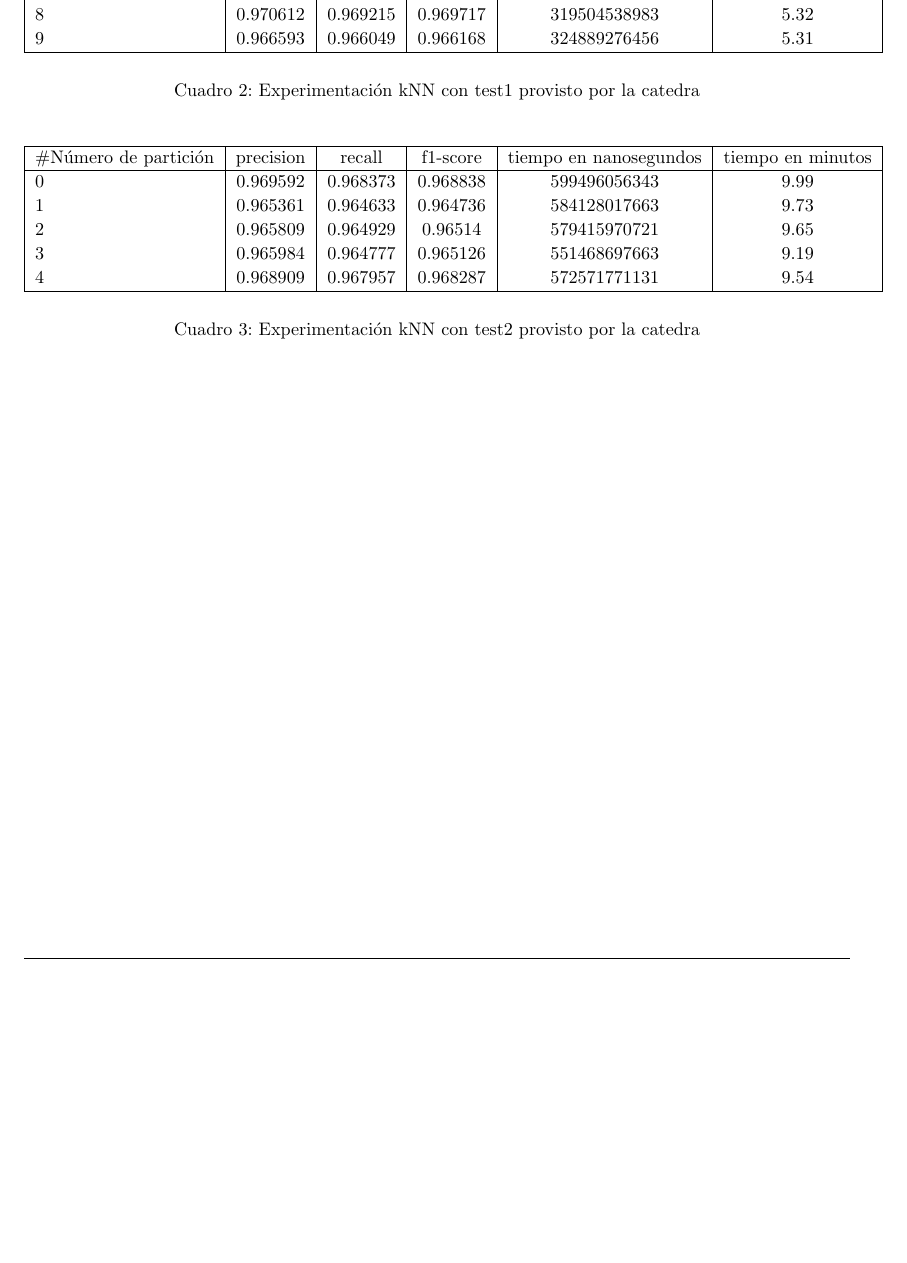
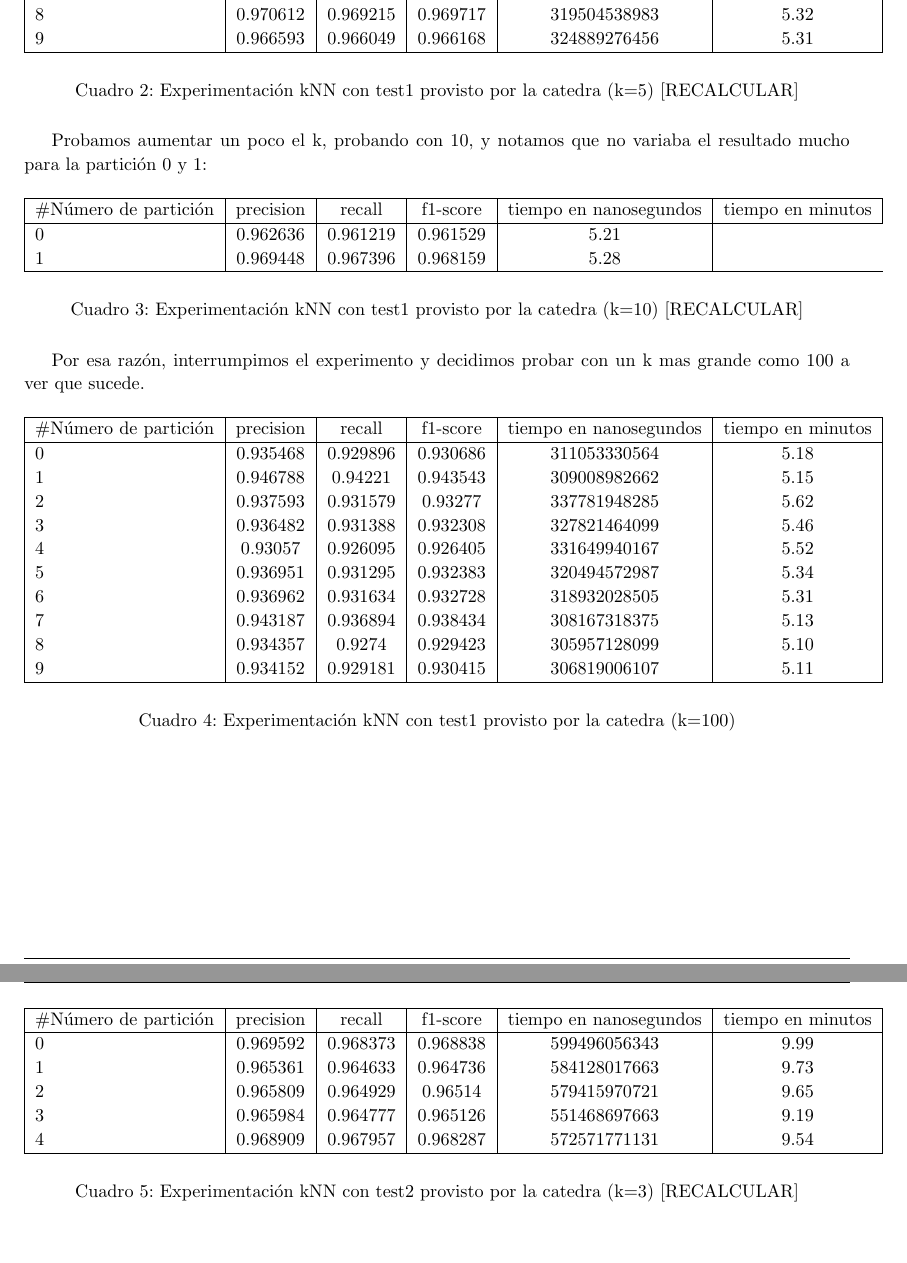
Before and after one commit to DamiFur/MetNumTP2, a LaTeX document (inf/informe.tex, which reads inf/disc.tex): part of page 6 of 7 before the commit and two parts of pages 6 and 7 of 8 after it, the two joined at a grey line, cut so that both start at the same text, the shorter picture padded with empty space. Compiled offline with pdfLaTeX.

Commit message:
arregladas cosas de knn nuevo

```diff
--- a/inf/disc.tex
+++ b/inf/disc.tex
@@ -24,7 +24,49 @@ Primero, experimentamos utilizando los tests provistos por la catedra (test1.in
 
 \hline
 \end{tabular}
-\caption{Experimentaci\'on kNN con test1 provisto por la catedra}
+\caption{Experimentaci\'on kNN con test1 provisto por la catedra (k=5) [RECALCULAR]}
+\end{table}
+
+Probamos aumentar un poco el k, probando con 10, y notamos que no variaba el resultado mucho para la partici\'on 0 y 1:
+
+\begin{table}[H]
+\centering
+\begin{tabular}{| l | c | c | c | c | c |}
+\hline
+\#N\'umero de partici\'on & precision & recall & f1-score & tiempo en nanosegundos & tiempo en minutos \\
+\hline
+
+0 & 0.962636 & 0.961219 & 0.961529 & 5.21 \\
+1 & 0.969448 & 0.967396 & 0.968159 & 5.28 \\
+
+\hline
+\end{tabular}
+\caption{Experimentaci\'on kNN con test1 provisto por la catedra (k=10) [RECALCULAR]}
+\end{table}
+
+Por esa raz\'on, interrumpimos el experimento y decidimos probar con un k mas grande como 100 a ver que sucede.
+
+\begin{table}[H]
+\centering
+\begin{tabular}{| l | c | c | c | c | c |}
+\hline
+\#N\'umero de partici\'on & precision & recall & f1-score & tiempo en nanosegundos & tiempo en minutos \\
+\hline
+
+0 & 0.935468 & 0.929896 & 0.930686 & 311053330564 & 5.18 \\
+1 & 0.946788 & 0.94221 & 0.943543 & 309008982662 & 5.15 \\
+2 & 0.937593 & 0.931579 & 0.93277 & 337781948285 & 5.62 \\
+3 & 0.936482 & 0.931388 & 0.932308 & 327821464099 & 5.46 \\
+4 & 0.93057 & 0.926095 & 0.926405 & 331649940167 & 5.52 \\
+5 & 0.936951 & 0.931295 & 0.932383 & 320494572987 & 5.34 \\
+6 & 0.936962 & 0.931634 & 0.932728 & 318932028505 & 5.31 \\
+7 & 0.943187 & 0.936894 & 0.938434 & 308167318375 & 5.13 \\
+8 & 0.934357 & 0.9274 & 0.929423 & 305957128099 & 5.10 \\
+9 & 0.934152 & 0.929181 & 0.930415 & 306819006107 & 5.11 \\
+
+\hline
+\end{tabular}
+\caption{Experimentaci\'on kNN con test1 provisto por la catedra (k=100)}
 \end{table}
 
 \begin{table}[H]
@@ -42,5 +84,5 @@ Primero, experimentamos utilizando los tests provistos por la catedra (test1.in
 
 \hline
 \end{tabular}
-\caption{Experimentaci\'on kNN con test2 provisto por la catedra}
+\caption{Experimentaci\'on kNN con test2 provisto por la catedra (k=3) [RECALCULAR]}
 \end{table}
```
